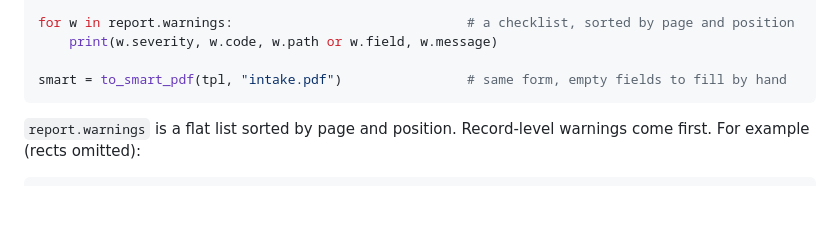
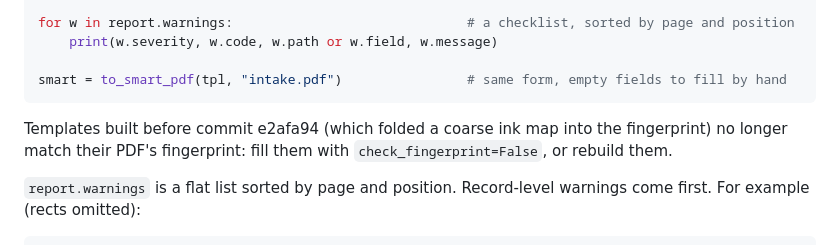
Before and after one commit to LandoCole/formcast, a Markdown page: README.md, the part around the change. Drawn GitHub-style; blank space fills up the shorter version.

Commit message:
docs: §14.3 fingerprint cause (Ruling U)
Co-Authored-By: Claude Sonnet 5.5 <noreply@anthropic.com>

````diff
--- a/README.md
+++ b/README.md
@@ -87,6 +87,8 @@ for w in report.warnings:                              # a checklist, sorted by
 
 smart = to_smart_pdf(tpl, "intake.pdf")                # same form, empty fields to fill by hand
 ```
+
+Templates built before commit e2afa94 (which folded a coarse ink map into the fingerprint) no longer match their PDF's fingerprint: fill them with `check_fingerprint=False`, or rebuild them.
 
 `report.warnings` is a flat list sorted by page and position. Record-level warnings
 come first. For example (rects omitted):
````
Also changed, not shown: 2 other files.
